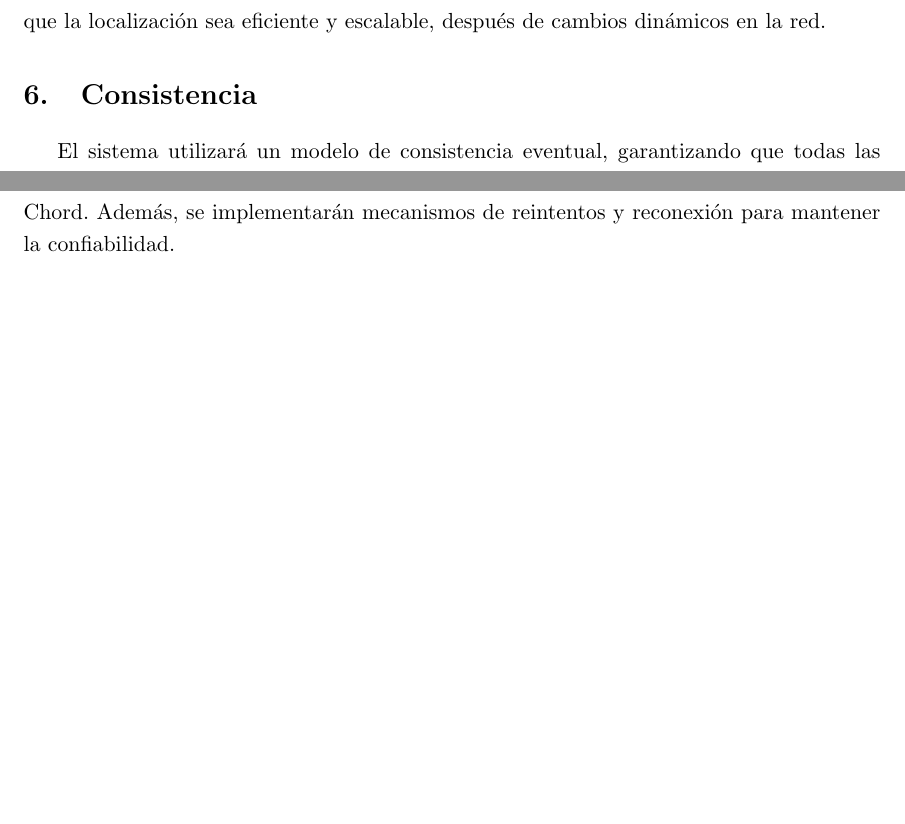
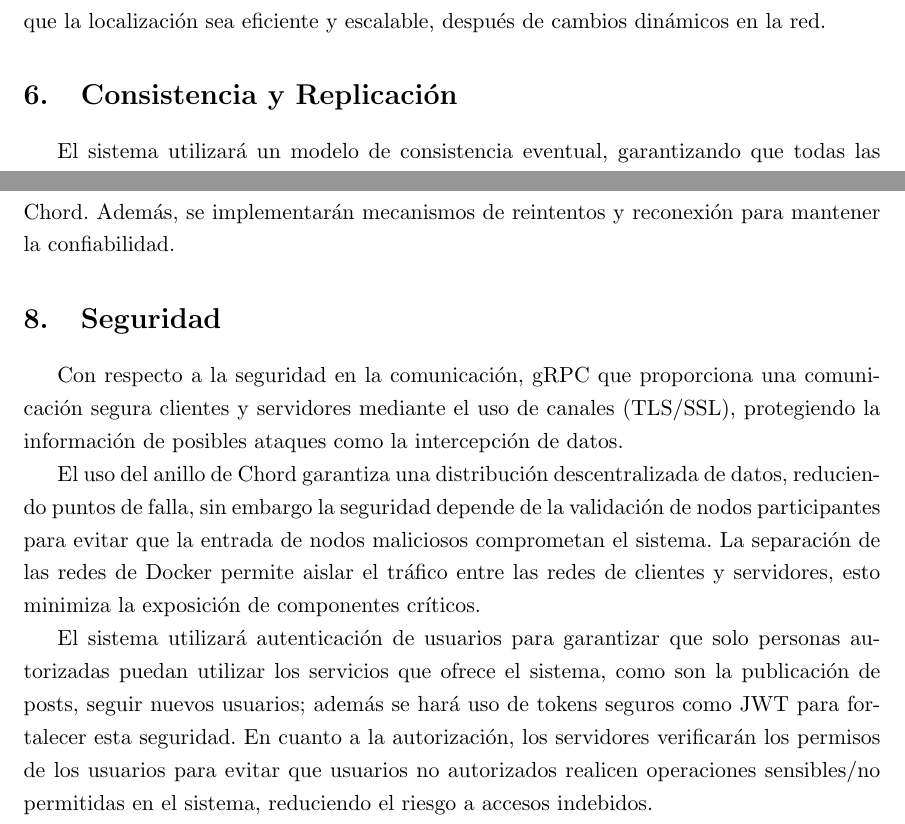
Before and after one commit to ErnestoAbreu/distributed-social-network, a LaTeX document (docs/report.tex): two parts of pages 4 and 5 of 5, joined at a grey line, cut so that both start at the same text, the shorter picture padded with empty space. Compiled offline with pdfLaTeX.

Commit message:
add security

```diff
--- a/docs/report.tex
+++ b/docs/report.tex
@@ -106,7 +106,7 @@ teniendo en cuenta un hash único. Los datos y servicios se identifican por las
 una solicitud que desde el anillo de Chord llega al nodo correspondiente. Este enfoque asegura que la localización sea
 eficiente y escalable, después de cambios dinámicos en la red.
 
-\section{Consistencia}
+\section{Consistencia y Replicación}
 
 El sistema utilizará un modelo de consistencia eventual, garantizando que todas las réplicas llegan hacia el mismo estado
 después de un tiempo, incluso si las actualizaciones se hacen de forma concurrente. La distribución de los datos se basa
@@ -136,4 +136,18 @@ el hash correspondiente y redistribuye las llaves relevantes de forma automátic
 Cuando un cliente intenta interactuar con un nodo inactivo, el sistema redirige automáticamente la solicitud a otro nodo que esté activo
 mediante la estructura del anillo de Chord. Además, se implementarán mecanismos de reintentos y reconexión para mantener la confiabilidad.
 
+\section{Seguridad}
+
+Con respecto a la seguridad en la comunicación, gRPC que proporciona una comunicación segura clientes y servidores mediante el uso de
+canales (TLS/SSL), protegiendo la información de posibles ataques como la intercepción de datos.
+
+El uso del anillo de Chord garantiza una distribución descentralizada de datos, reduciendo puntos de falla, sin embargo la seguridad depende
+de la validación de nodos participantes para evitar que la entrada de nodos maliciosos comprometan el sistema. La separación de las redes de Docker permite aislar el tráfico entre las redes de clientes y servidores, esto minimiza la exposición de
+componentes críticos.
+
+El sistema utilizará autenticación de usuarios para garantizar que solo personas autorizadas puedan utilizar los servicios que ofrece el sistema, como son
+la publicación de posts, seguir nuevos usuarios; además se hará uso de tokens seguros como JWT para fortalecer esta seguridad. En cuanto a la autorización, los
+servidores verificarán los permisos de los usuarios para evitar que usuarios no autorizados realicen operaciones sensibles/no permitidas en el sistema, reduciendo el
+riesgo a accesos indebidos.
+
 \end{document}
```
Also changed, not shown: docs/report.pdf.
